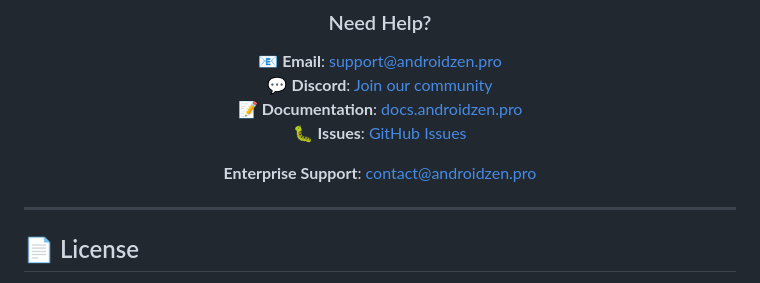
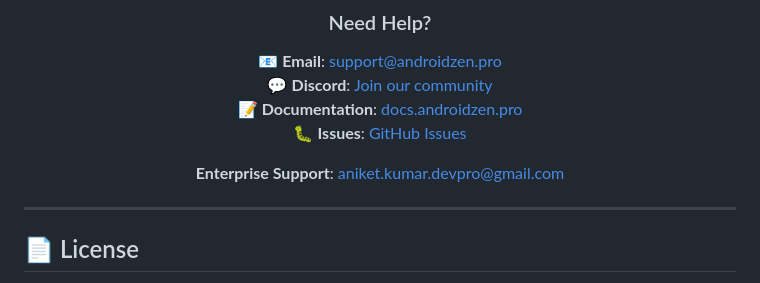
Before and after one commit to DevAniketIT/androidzen-pro, a Markdown page: README.md, the part around the change. Drawn GitHub-style.

```diff
--- a/README.md
+++ b/README.md
@@ -312,7 +312,7 @@ Security is a top priority for AndroidZen Pro. If you discover any security vuln
 📝 **Documentation**: [docs.androidzen.pro](https://docs.androidzen.pro)
 🐛 **Issues**: [GitHub Issues](https://github.com/DevAniketIT/androidzen-pro/issues)
 
-**Enterprise Support**: contact@androidzen.pro
+**Enterprise Support**: aniket.kumar.devpro@gmail.com
 
 </div>
 
```
